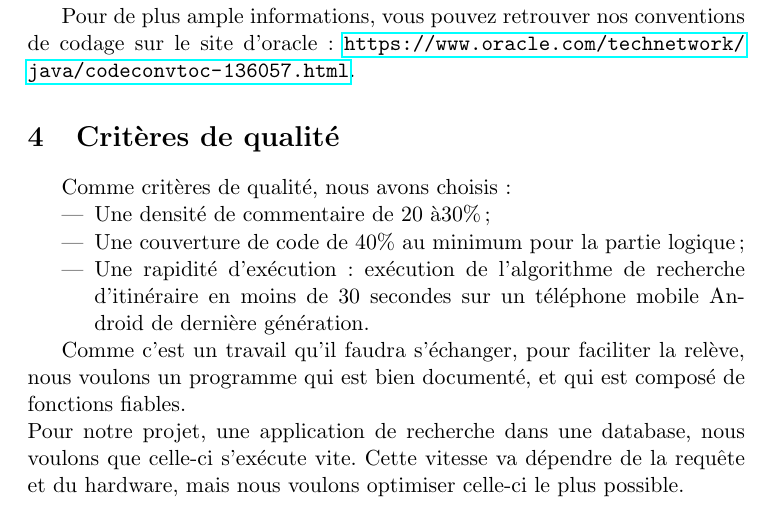
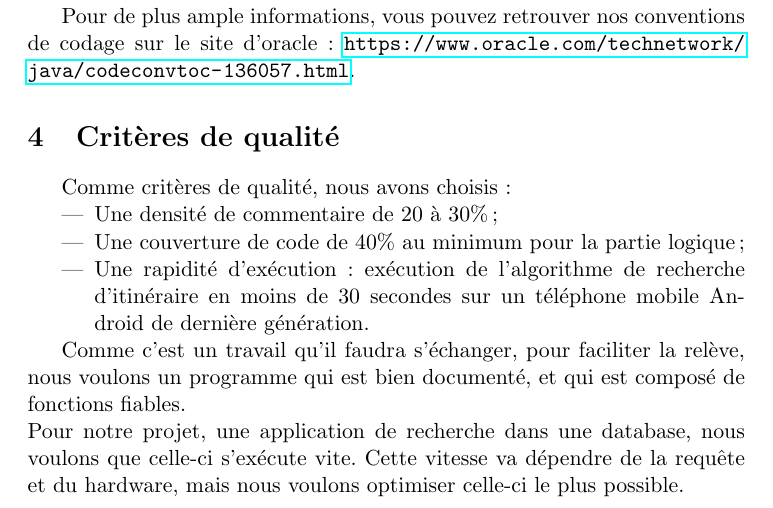
Before and after one commit to ChristopheSim/Barathon, a LaTeX document (Rapport1/Barathon_Rapport1.tex): part of page 2 of 2, cut so that both start at the same text. Compiled offline with pdfLaTeX.

Commit message:
Update Barathon_Rapport1.tex
typo

```diff
--- a/Rapport1/Barathon_Rapport1.tex
+++ b/Rapport1/Barathon_Rapport1.tex
@@ -57,7 +57,7 @@ Pour de plus ample informations, vous pouvez retrouver nos conventions de codage
 \section{Critères de qualité}
 Comme critères de qualité, nous avons choisis:
 \begin{itemize}
-  \item Une densité de commentaire de 20 à30\%;
+  \item Une densité de commentaire de 20 à 30\%;
   \item Une couverture de code de 40\% au minimum pour la partie logique;
   \item Une rapidité d'exécution : exécution de l'algorithme de recherche d'itinéraire en moins de 30 secondes sur un téléphone mobile Android de dernière génération.
 \end{itemize}
```
